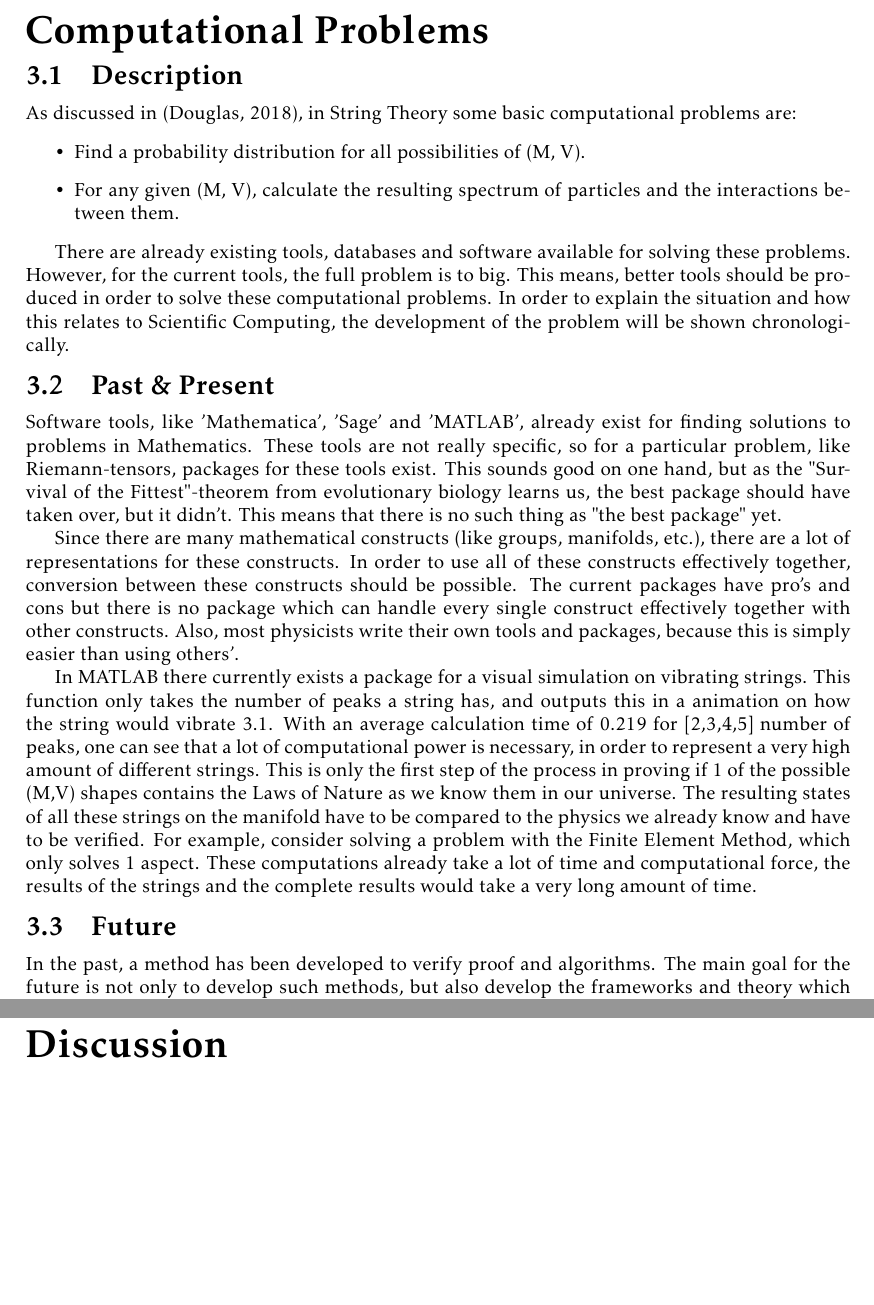
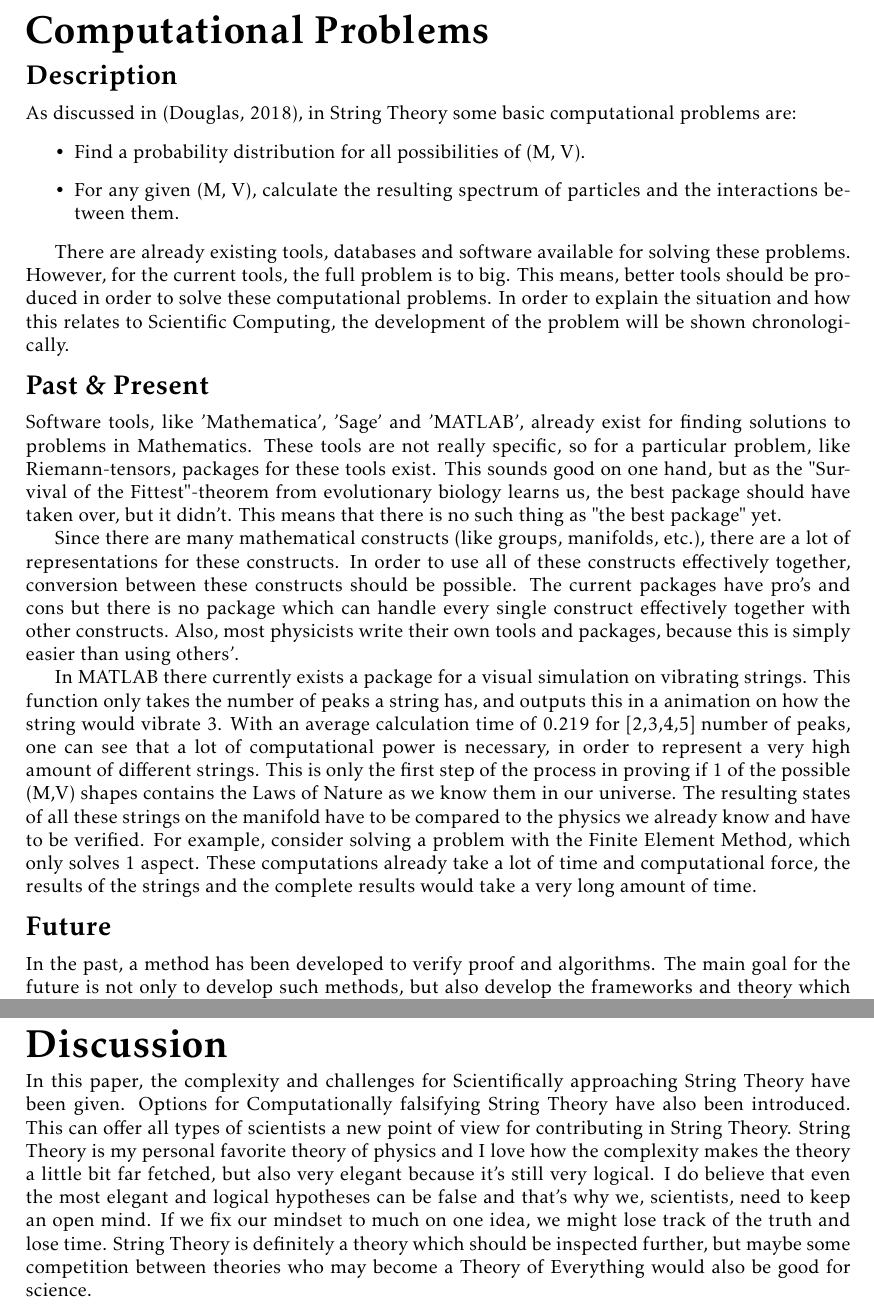
Before and after one commit to SYJanssen/Scientific-Computing-In-String-Theory, a LaTeX thesis (paper.tex, which reads Computational Problems/computational problems.tex, Discussion/discussion.tex): two parts of pages 6 and 9 of 11, joined at a grey line, cut so that both start at the same text, the shorter picture padded with empty space. Compiled offline with pdfLaTeX.

Commit message:
Final version 1.0

```diff
--- a/Computational Problems/computational problems.tex
+++ b/Computational Problems/computational problems.tex
@@ -1,16 +1,18 @@
 \documentclass[../paper.tex]{subfiles}
 \begin{document}
 
-\section{Description}
+\section*{Description}
 As discussed in \citep{ComputationalExploration}, in String Theory some basic computational problems are:
 \begin{itemize}
     \item Find a probability distribution for all possibilities of (M, V).
     \item For any given (M, V), calculate the resulting spectrum of particles and the interactions between them.
 \end{itemize}
 
+
 There are already existing tools, databases and software available for solving these problems. However, for the current tools, the full problem is to big. This means, better tools should be produced in order to solve these computational problems. In order to explain the situation and how this relates to Scientific Computing, the development of the problem will be shown chronologically.
 
-\section{Past \& Present}
+
+\section*{Past \& Present}
 Software tools, like 'Mathematica', 'Sage' and 'MATLAB', already exist for finding solutions to problems in Mathematics. These tools are not really specific, so for a particular problem, like Riemann-tensors, packages for these tools exist. This sounds good on one hand, but as the "Survival of the Fittest"-theorem from evolutionary biology learns us, the best package should have taken over, but it didn't. This means that there is no such thing as "the best package" yet.
 
 Since there are many mathematical constructs (like groups, manifolds, etc.), there are a lot of representations for these constructs. In order to use all of these constructs effectively together, conversion between these constructs should be possible. The current packages have pro's and cons but there is no package which can handle every single construct effectively together with other constructs. Also, most physicists write their own tools and packages, because this is simply easier than using others'.
@@ -24,7 +26,8 @@ In MATLAB there currently exists a package for a visual simulation on vibrating
 \label{Vibrating String}
 \end{figure}
 
-\section{Future}
+
+\section*{Future}
 In the past, a method has been developed to verify proof and algorithms. The main goal for the future is not only to develop such methods, but also develop the frameworks and theory which make this possible. In new frameworks, researchers would be able to do their work and produce conclusions. These tools should be general for "Mathematical Sciences". As discussed, some software tools are already available. But since there's not a really good package available which can effectively combine constructs together, there are lots of work to be done in this field. Better packages need to be developed.
 
 Parallel computing might be a good way to deal with the computational types of problems within String Theory. Since constructs sometimes can't work together very well, they might as well process different tasks simultaneously. The results can then be combined. For example, the experimental computation can be done as the first process, while the verification, so calculating that need to be produced in the given situation, can be done as a second process at the same time. However these 2 processes contain different constructs, the results of both can be looked at and verified. This example shows that multiple processes with the complextiy of the String Theory computations can be done at the same time. This saves computation time and thus, more situations can be evaluated in less time. Especially the second part is very important because the amount of possibilities, though finite, is very high. This way of processing might help String Theorists to solve problems faster.
--- a/Discussion/discussion.tex
+++ b/Discussion/discussion.tex
@@ -1,3 +1,4 @@
 \documentclass[../paper.tex]{subfiles}
 \begin{document}
+In this paper, the complexity and challenges for Scientifically approaching String Theory have been given. Options for Computationally falsifying String Theory have also been introduced. This can offer all types of scientists a new point of view for contributing in String Theory. String Theory is my personal favorite theory of physics and I love how the complexity makes the theory a little bit far fetched, but also very elegant because it's still very logical. I do believe that even the most elegant and logical hypotheses can be false and that's why we, scientists, need to keep an open mind. If we fix our mindset to much on one idea, we might lose track of the truth and lose time. String Theory is definitely a theory which should be inspected further, but maybe some competition between theories who may become a Theory of Everything would also be good for science.
 \end{document}
--- a/paper.tex
+++ b/paper.tex
@@ -134,6 +136,7 @@
 \cleardoublepage
 
-\chapter{Computational Problems}
+\chapter*{Computational Problems}
+\addcontentsline{toc}{chapter}{Computational Problems}
 \subfile{Computational Problems/computational problems}
 \cleardoublepage
 
@@ -142,6 +146,7 @@
 \cleardoublepage
 
-\chapter{Discussion}
+\chapter*{Discussion}
 \subfile{Discussion/discussion}
+\addcontentsline{toc}{chapter}{Discussion}
 \cleardoublepage
 
```
Also changed, not shown: M-Theory/m-theory.tex (+5 -1 lines), paper.tex (14 more changed lines).
